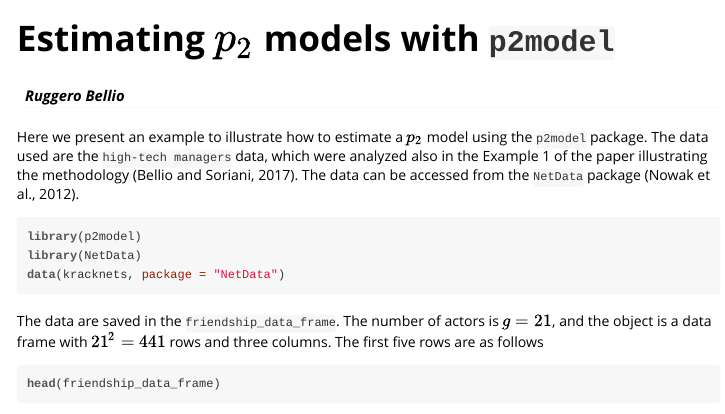
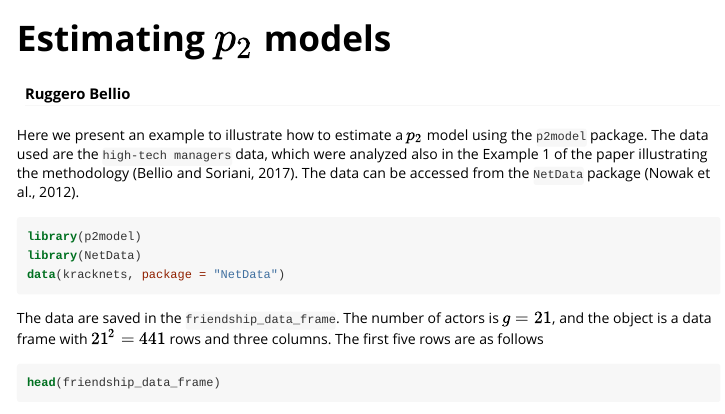
Before and after one commit to rugbel/p2model, an R Markdown document (vignettes/p2model.Rmd): the page in a window 1100 px wide, from its top. The pictures show the output file vignettes/p2model.html that the author committed with the source, opened offline.

```diff
--- a/vignettes/p2model.Rmd
+++ b/vignettes/p2model.Rmd
@@ -1,9 +1,9 @@
 ---
-title: Estimating $p_2$ models with `p2model`
+title: Estimating $p_2$ models
 author: Ruggero Bellio
 output: rmarkdown::html_vignette
 vignette: >
-  %\VignetteIndexEntry{Vignette Title}
+  %\VignetteIndexEntry{Estimating $p_2$ models}
   %\VignetteEngine{knitr::rmarkdown}
   %\VignetteEncoding{UTF-8}
 ---
```
Also changed, not shown: R/p2.R (+1 -1 lines), README.md, src/symbols.rds (deleted), vignettes/p2model.html, 2 other files.
